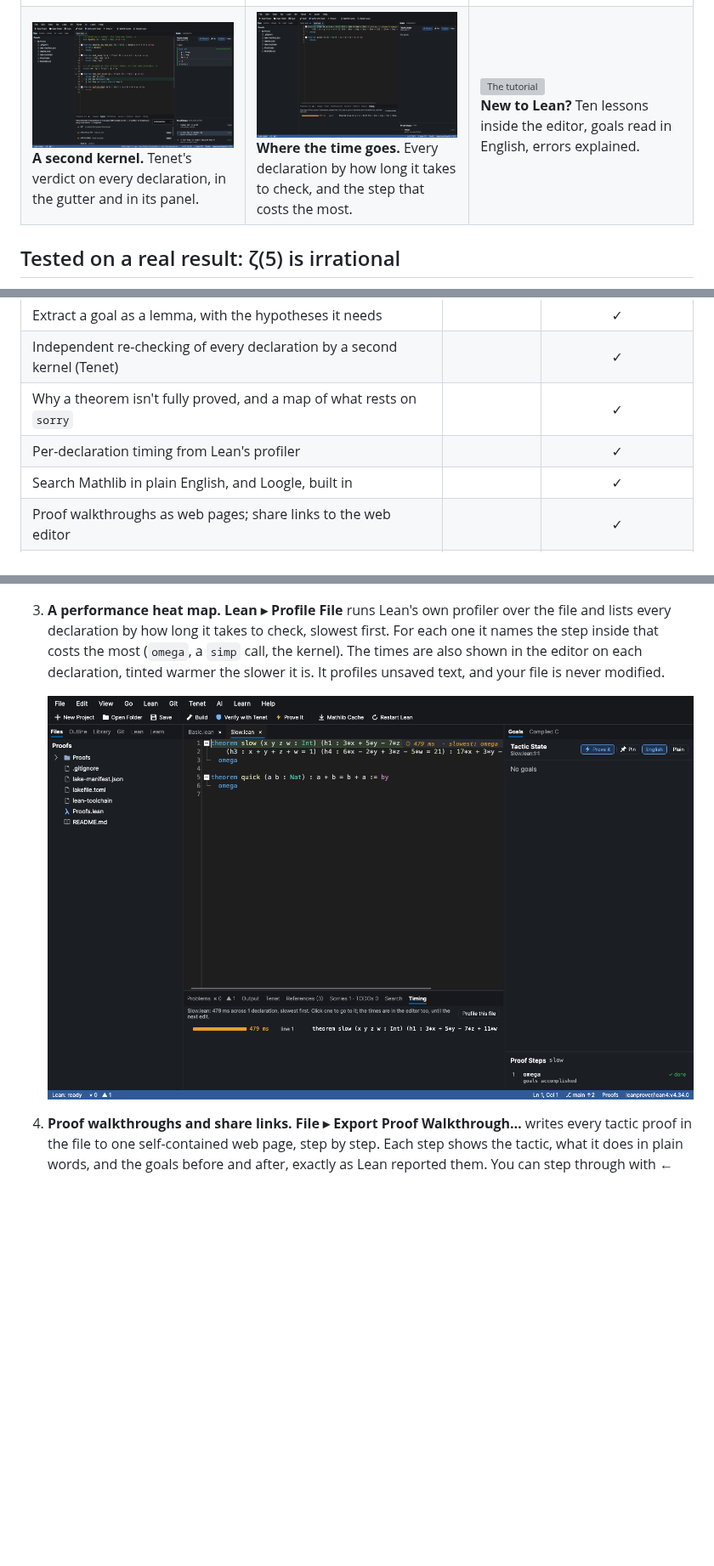
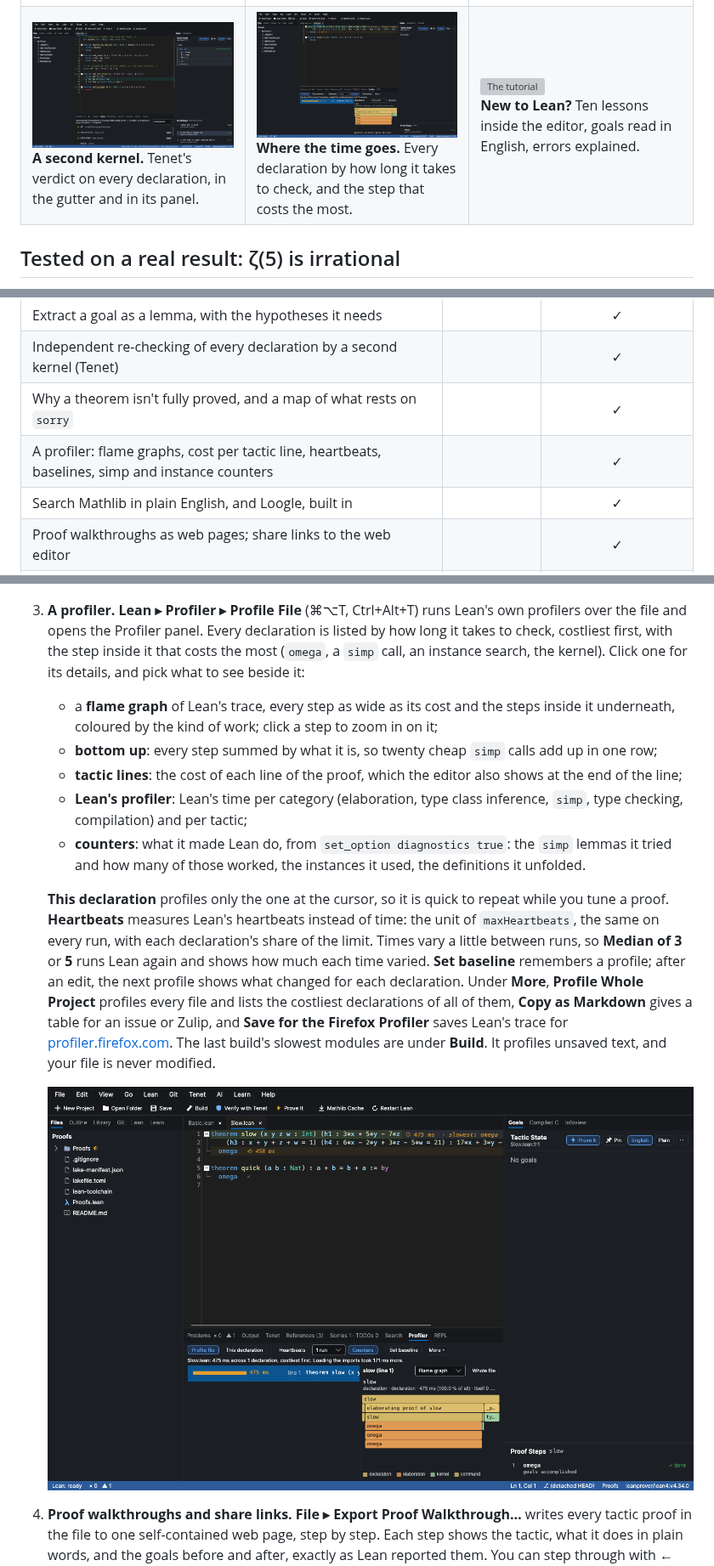
Before and after one commit to keithadler/leanstudio, a Markdown page: README.md, 3 parts joined by grey strips. Shown at 85% size. Drawn GitHub-style; pictures changed too: docs/images/timing.png; blank space fills up the shorter version; grey boxes are pictures that could not be loaded.

```diff
--- a/README.md
+++ b/README.md
@@ -92,7 +92,7 @@ Most people write Lean in VS Code with the official lean4 extension, and it's ve
 | Extract a goal as a lemma, with the hypotheses it needs | | ✓ |
 | Independent re-checking of every declaration by a second kernel (Tenet) | | ✓ |
 | Why a theorem isn't fully proved, and a map of what rests on `sorry` | | ✓ |
-| Per-declaration timing from Lean's profiler | | ✓ |
+| A profiler: flame graphs, cost per tactic line, heartbeats, baselines, simp and instance counters | | ✓ |
 | Search Mathlib in plain English, and Loogle, built in | | ✓ |
 | Proof walkthroughs as web pages; share links to the web editor | | ✓ |
 | A tutorial, goals read in English, errors explained, for people new to Lean | | ✓ |
@@ -140,9 +140,16 @@ The Outline also shows, live, which theorems Lean accepts (✓), which still use
 
    ![Why not_not_elim is not fully proved: it uses the axiom em'](docs/images/why-not-proved.png)
 
-3. **A performance heat map.** **Lean ▸ Profile File** runs Lean's own profiler over the file and lists every declaration by how long it takes to check, slowest first. For each one it names the step inside that costs the most (`omega`, a `simp` call, the kernel). The times are also shown in the editor on each declaration, tinted warmer the slower it is. It profiles unsaved text, and your file is never modified.
+3. **A profiler.** **Lean ▸ Profiler ▸ Profile File** (⌘⌥T, Ctrl+Alt+T) runs Lean's own profilers over the file and opens the Profiler panel. Every declaration is listed by how long it takes to check, costliest first, with the step inside it that costs the most (`omega`, a `simp` call, an instance search, the kernel). Click one for its details, and pick what to see beside it:
+   - a **flame graph** of Lean's trace, every step as wide as its cost and the steps inside it underneath, coloured by the kind of work; click a step to zoom in on it;
+   - **bottom up**: every step summed by what it is, so twenty cheap `simp` calls add up in one row;
+   - **tactic lines**: the cost of each line of the proof, which the editor also shows at the end of the line;
+   - **Lean's profiler**: Lean's time per category (elaboration, type class inference, `simp`, type checking, compilation) and per tactic;
+   - **counters**: what it made Lean do, from `set_option diagnostics true`: the `simp` lemmas it tried and how many of those worked, the instances it used, the definitions it unfolded.
 
-   ![The Timing panel: the slow theorem, with omega as the step that costs the most](docs/images/timing.png)
+   **This declaration** profiles only the one at the cursor, so it is quick to repeat while you tune a proof. **Heartbeats** measures Lean's heartbeats instead of time: the unit of `maxHeartbeats`, the same on every run, with each declaration's share of the limit. Times vary a little between runs, so **Median of 3** or **5** runs Lean again and shows how much each time varied. **Set baseline** remembers a profile; after an edit, the next profile shows what changed for each declaration. Under **More**, **Profile Whole Project** profiles every file and lists the costliest declarations of all of them, **Copy as Markdown** gives a table for an issue or Zulip, and **Save for the Firefox Profiler** saves Lean's trace for [profiler.firefox.com](https://profiler.firefox.com). The last build's slowest modules are under **Build**. It profiles unsaved text, and your file is never modified.
+
+   ![The Profiler panel: the slow theorem, with omega as the step that costs the most, and its flame graph](docs/images/timing.png)
 
 4. **Proof walkthroughs and share links.** **File ▸ Export Proof Walkthrough…** writes every tactic proof in the file to one self-contained web page, step by step. Each step shows the tactic, what it does in plain words, and the goals before and after, exactly as Lean reported them. You can step through with ← and →. It works for a class handout, a blog post or a code review, and readers don't need Lean installed. **Open in the Lean 4 Web Editor** and **Copy Share Link** give a link that runs the file at [live.lean-lang.org](https://live.lean-lang.org), which has Mathlib.
 5. **Ask Mathlib in plain English.** The Library panel takes a description, such as "the sum of the first n odd numbers is n squared" or "a continuous function on a closed interval attains its maximum". It returns the Mathlib results that say that, with their informal statements, using [LeanSearch](https://leansearch.net). Loogle (below it) finds what you can name or write the shape of. This finds what you can only describe.
```
Also changed, not shown: other parts of README.md (+2 -1 lines), CHANGELOG.md (+15 -0 lines), docs/ARCHITECTURE.md (+16 -7 lines), 16 other files.
